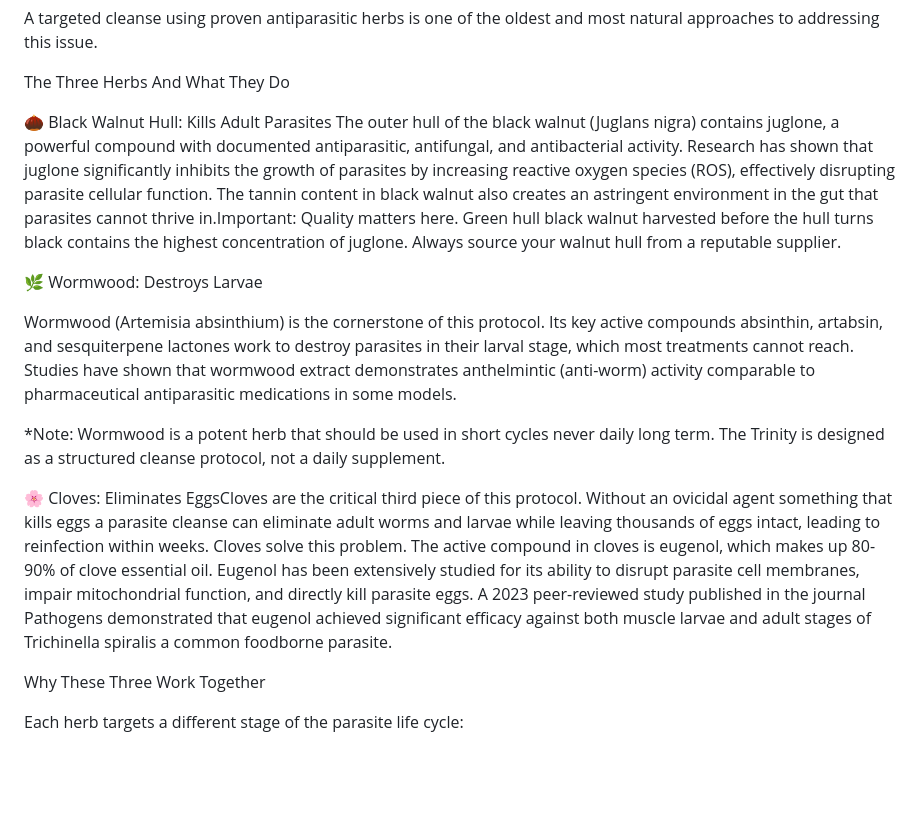
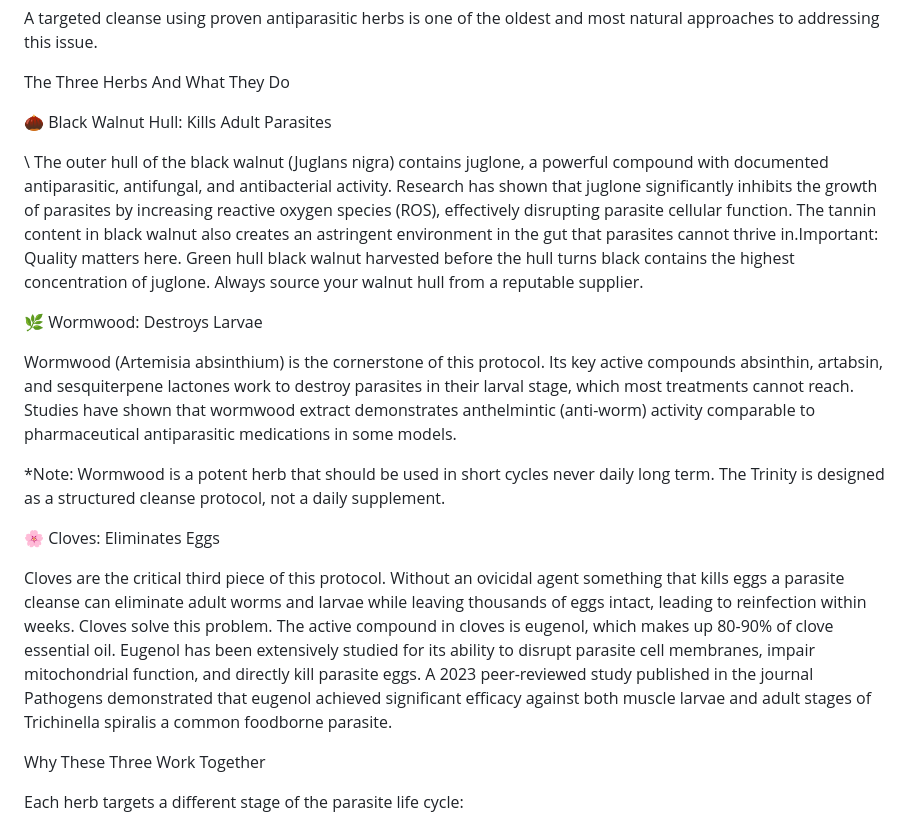
Before and after one commit to dburton5/herbalharmonytn, a Markdown page: blog/posts/2026-04-18-the-trinity-natures-parasite-cleanse.md, the part around the change. Rendered like a GitHub page; blank space fills up the shorter version.

Commit message:
Update Blog Posts “2026-04-18-the-trinity-natures-parasite-cleanse”

```diff
--- a/blog/posts/2026-04-18-the-trinity-natures-parasite-cleanse.md
+++ b/blog/posts/2026-04-18-the-trinity-natures-parasite-cleanse.md
@@ -28,7 +28,9 @@ A targeted cleanse using proven antiparasitic herbs is one of the oldest and mos
 
 The Three Herbs And What They Do
 
-🌰 Black Walnut Hull: Kills Adult Parasites    The outer hull of the black walnut (Juglans nigra) contains juglone, a powerful compound with documented antiparasitic, antifungal, and antibacterial activity. Research has shown that juglone significantly inhibits the growth of parasites by increasing reactive oxygen species (ROS), effectively disrupting parasite cellular function. The tannin content in black walnut also creates an astringent environment in the gut that parasites cannot thrive in.Important: Quality matters here. Green hull black walnut harvested before the hull turns black contains the highest concentration of juglone. Always source your walnut hull from a reputable supplier.
+🌰 Black Walnut Hull: Kills Adult Parasites
+
+\    The outer hull of the black walnut (Juglans nigra) contains juglone, a powerful compound with documented antiparasitic, antifungal, and antibacterial activity. Research has shown that juglone significantly inhibits the growth of parasites by increasing reactive oxygen species (ROS), effectively disrupting parasite cellular function. The tannin content in black walnut also creates an astringent environment in the gut that parasites cannot thrive in.Important: Quality matters here. Green hull black walnut harvested before the hull turns black contains the highest concentration of juglone. Always source your walnut hull from a reputable supplier.
 
 🌿 Wormwood: Destroys Larvae
 
@@ -36,7 +38,9 @@ Wormwood (Artemisia absinthium) is the cornerstone of this protocol. Its key act
 
 \*Note: Wormwood is a potent herb that should be used in short cycles never daily long term. The Trinity is designed as a structured cleanse protocol, not a daily supplement.
 
-🌸 Cloves: Eliminates EggsCloves are the critical third piece of this protocol. Without an ovicidal agent something that kills eggs a parasite cleanse can eliminate adult worms and larvae while leaving thousands of eggs intact, leading to reinfection within weeks. Cloves solve this problem. The active compound in cloves is eugenol, which makes up 80-90% of clove essential oil. Eugenol has been extensively studied for its ability to disrupt parasite cell membranes, impair mitochondrial function, and directly kill parasite eggs. A 2023 peer-reviewed study published in the journal Pathogens demonstrated that eugenol achieved significant efficacy against both muscle larvae and adult stages of Trichinella spiralis a common foodborne parasite.
+🌸 Cloves: Eliminates Eggs
+
+Cloves are the critical third piece of this protocol. Without an ovicidal agent something that kills eggs a parasite cleanse can eliminate adult worms and larvae while leaving thousands of eggs intact, leading to reinfection within weeks. Cloves solve this problem. The active compound in cloves is eugenol, which makes up 80-90% of clove essential oil. Eugenol has been extensively studied for its ability to disrupt parasite cell membranes, impair mitochondrial function, and directly kill parasite eggs. A 2023 peer-reviewed study published in the journal Pathogens demonstrated that eugenol achieved significant efficacy against both muscle larvae and adult stages of Trichinella spiralis a common foodborne parasite.
 
 Why These Three Work Together
 
```
